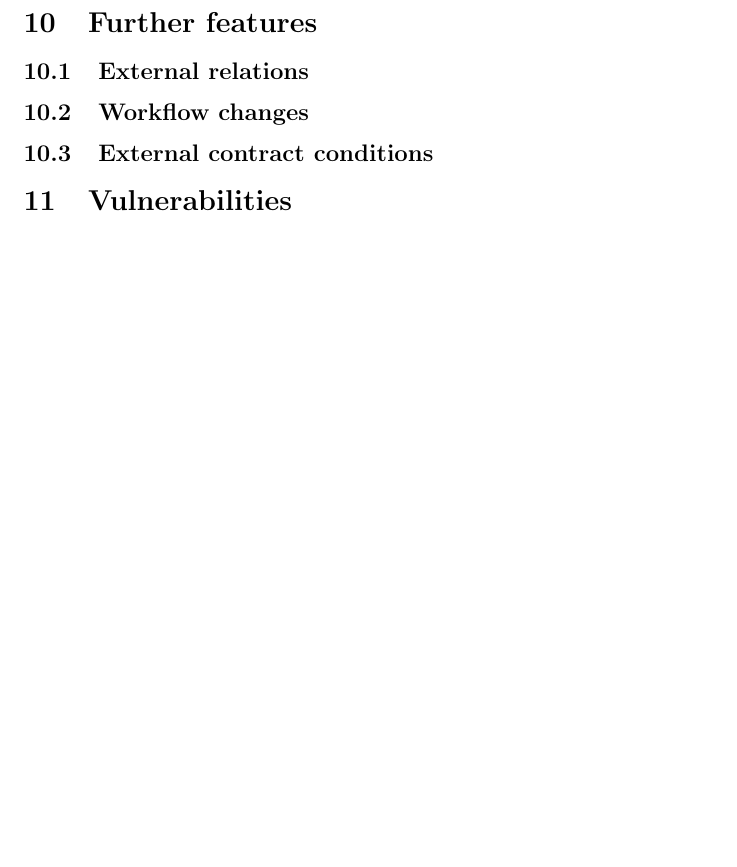
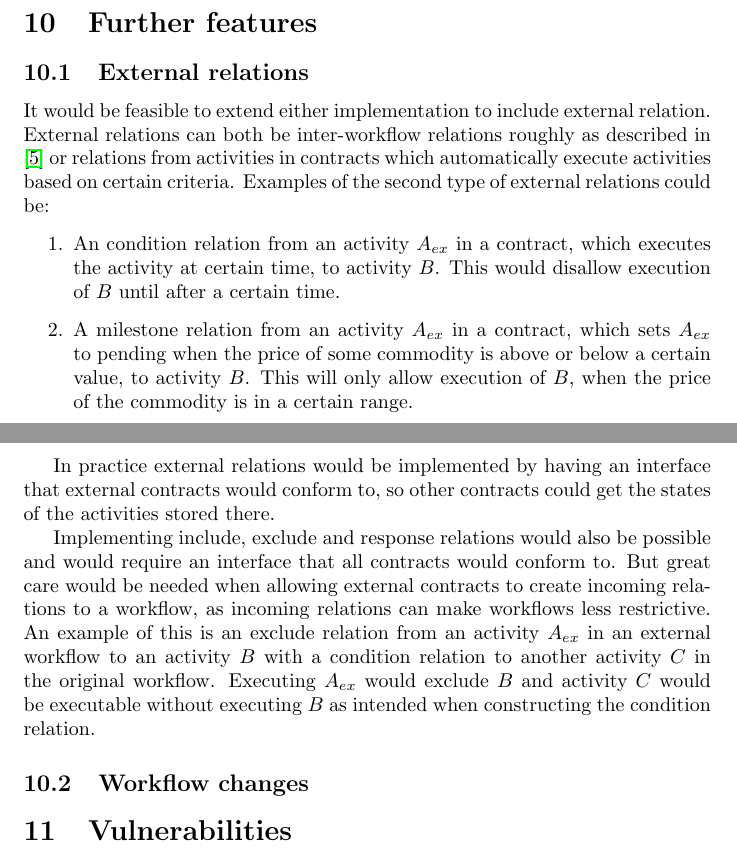
Before and after one commit to DCReum/dcreum.github.io, a LaTeX document (docs/report.tex): part of page 13 of 17 before the commit and two parts of pages 13 and 14 of 18 after it, the two joined at a grey line, cut so that both start at the same text, the shorter picture padded with empty space. Compiled offline with pdfLaTeX.

Commit message:
External relations

```diff
--- a/docs/report.tex
+++ b/docs/report.tex
@@ -325,10 +325,22 @@
 	\section{Further features}
 
 		\subsection{External relations}
+		It would be feasible to extend either implementation to include external relation.
+		External relations can both be inter-workflow relations roughly as described in \cite{distributed-workflows} or relations from activities in contracts which automatically execute activities based on certain criteria. Examples of the second type of external relations could be:
+		\begin{enumerate}
+			\item An condition relation from an activity $A_{ex}$ in a contract, which executes the activity at certain time, to activity $B$. This would disallow execution of $B$ until after a certain time.
+			\item A milestone relation from an activity $A_{ex}$ in a contract, which sets $A_{ex}$ to pending when the price of some commodity is above or below a certain value, to activity $B$.
+			This will only allow execution of $B$, when the price of the commodity is in a certain range.
+		\end{enumerate}
+
+		In practice external relations would be implemented by having an interface that external contracts would conform to, so other contracts could get the states of the activities stored there.
+
+		Implementing include, exclude and response relations would also be possible and would require an interface that all contracts would conform to.
+		But great care would be needed when allowing external contracts to create incoming relations to a workflow, as incoming relations can make workflows less restrictive.
+		An example of this is an exclude relation from an activity $A_{ex}$ in an external workflow to an activity $B$ with a condition relation to another activity $C$ in the original workflow.
+		Executing $A_{ex}$ would exclude $B$ and activity $C$ would be executable without executing $B$ as intended when constructing the condition relation.
 
 		\subsection{Workflow changes}
-
-		\subsection{External contract conditions}
 
 	\section{Vulnerabilities}
 
```
Also changed, not shown: docs/report.tex (5 more changed lines).
